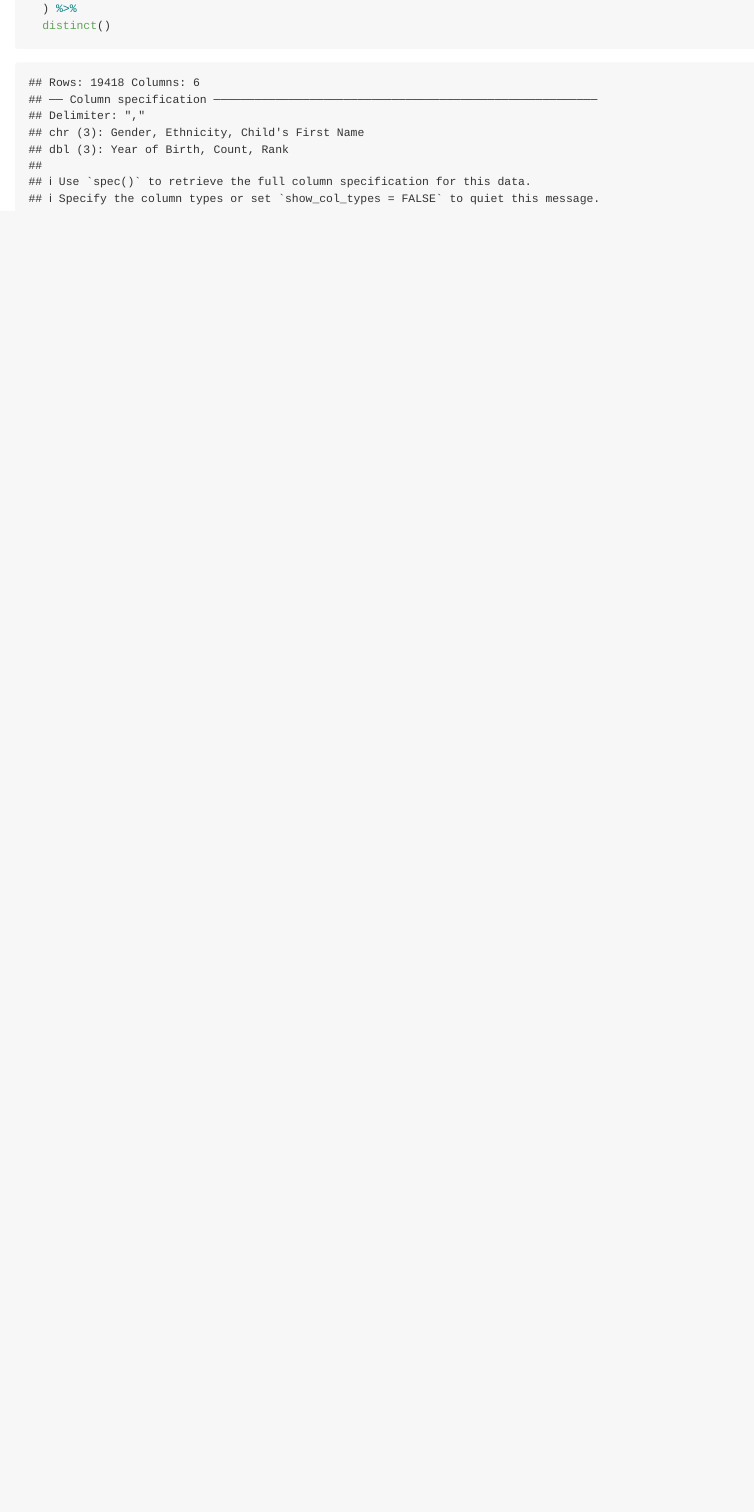
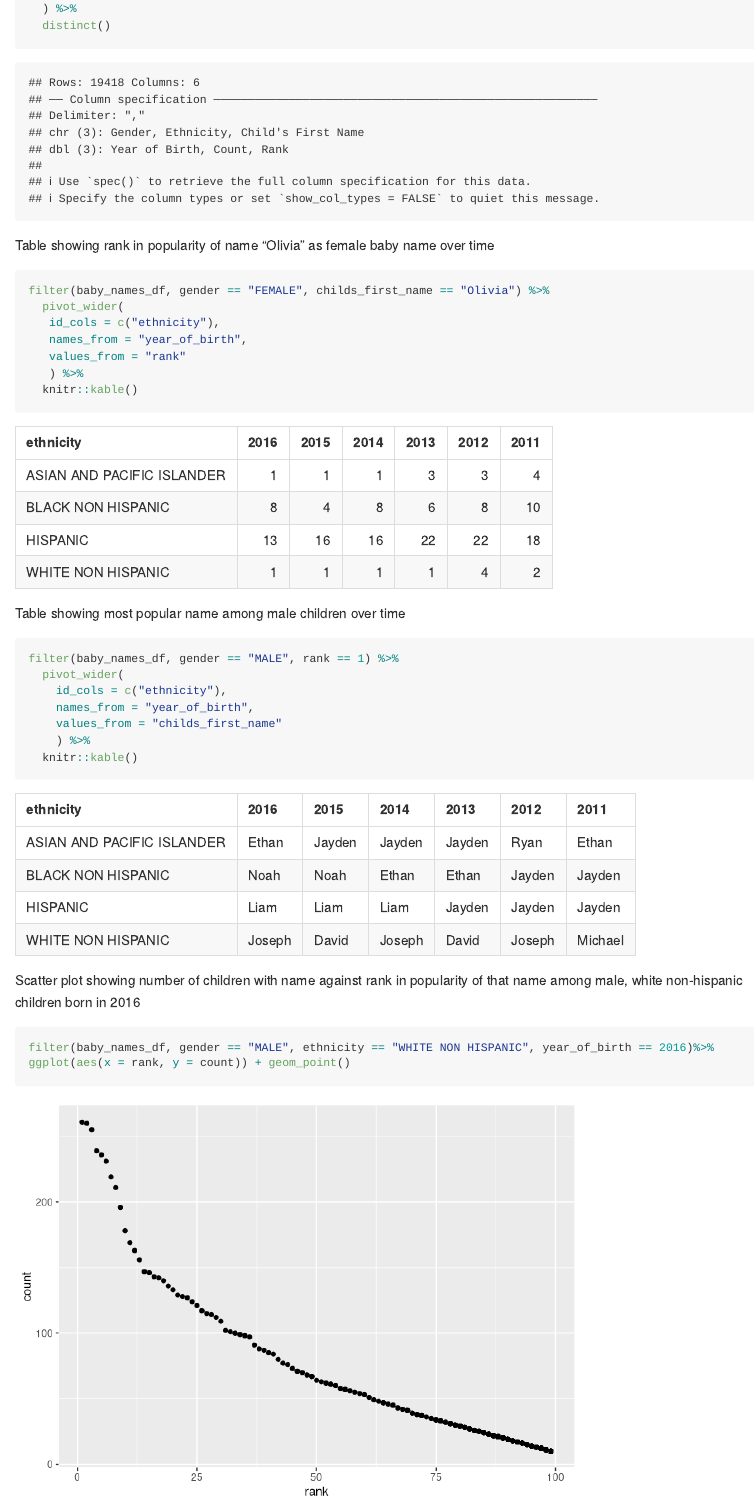
Before and after one commit to lccohen/p8105_hw2_lcc2181, an R Markdown document (p8105_hw2_lcc2181.Rmd): the page in a window 1100 px wide, from 4160 px down. Rendered offline with R 4.5, knitr and Pandoc, with nearby package versions; column names are cleaned by a stand-in for the janitor package.

Commit message:
problem 3 tables and scatter plot

````diff
--- a/p8105_hw2_lcc2181.Rmd
+++ b/p8105_hw2_lcc2181.Rmd
@@ -168,3 +168,34 @@ baby_names_df =
   ) %>%
   distinct()
 ```
+
+Table showing rank in popularity of name "Olivia" as female baby name over time
+
+```{r}
+filter(baby_names_df, gender == "FEMALE", childs_first_name == "Olivia") %>%
+  pivot_wider(
+   id_cols = c("ethnicity"),
+   names_from = "year_of_birth",
+   values_from = "rank"
+   ) %>%
+  knitr::kable()
+```
+
+Table showing most popular name among male children over time
+
+```{r}
+filter(baby_names_df, gender == "MALE", rank == 1) %>%
+  pivot_wider(
+    id_cols = c("ethnicity"),
+    names_from = "year_of_birth",
+    values_from = "childs_first_name"
+    ) %>%
+  knitr::kable()
+```
+
+Scatter plot showing number of children with name against rank in popularity of that name among male, white non-hispanic children born in 2016
+
+```{r}
+filter(baby_names_df, gender == "MALE", ethnicity == "WHITE NON HISPANIC", year_of_birth == 2016)%>%
+ggplot(aes(x = rank, y = count)) + geom_point()
+```
````
Also changed, not shown: p8105_hw2_lcc2181.md, p8105_hw2_lcc2181_files/figure-gfm/unnamed-chunk-13-1.png (added).
